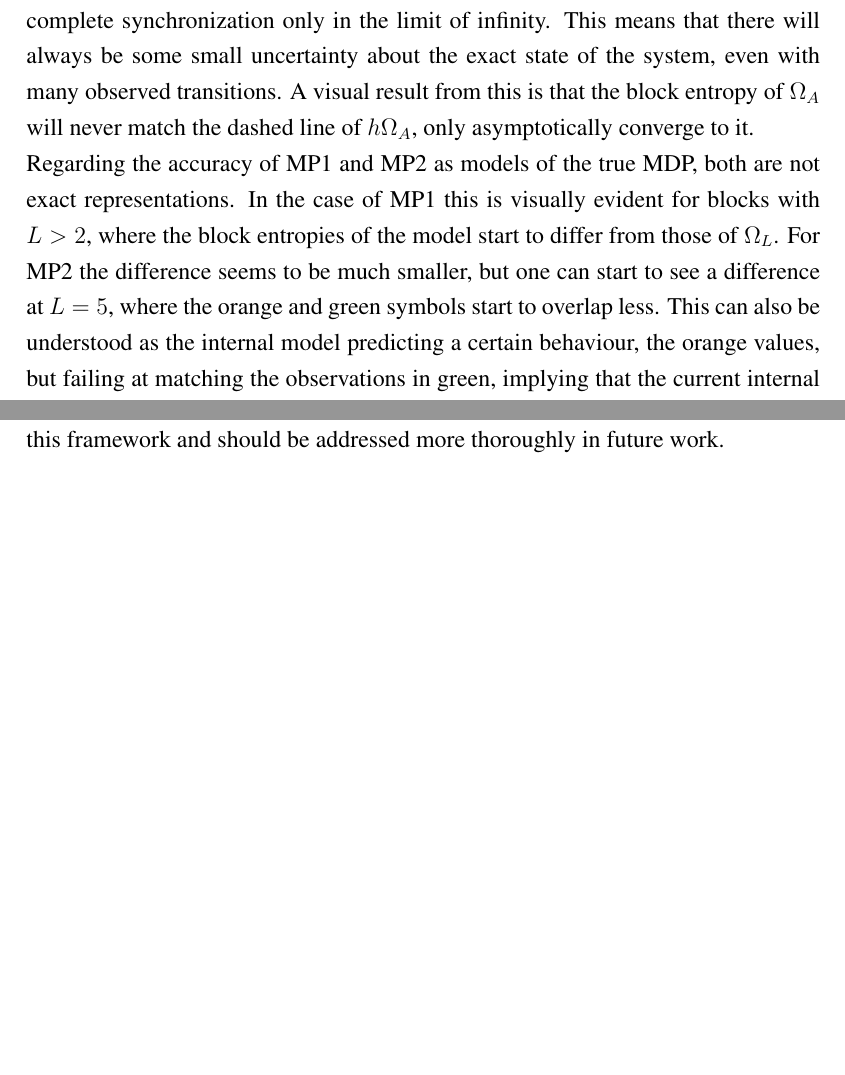
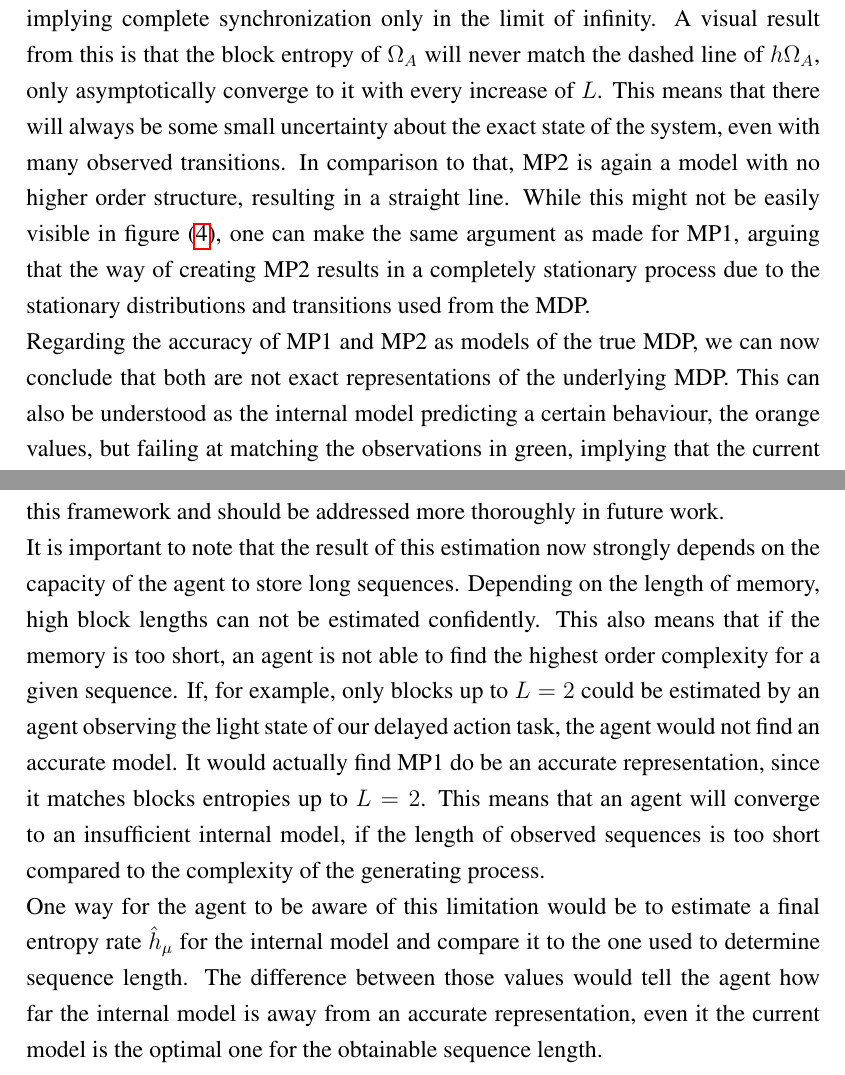
Before and after one commit to LukasPrader/BscThesis_Physics_uibk, a LaTeX paper (latex/main.tex): two parts of pages 15 and 19 of 23 before the commit and two parts of pages 16 and 20 of 24 after it, joined at a grey line, cut so that both start at the same text, the shorter picture padded with empty space. Compiled offline with pdfLaTeX.

Commit message:
improvements to results/discussion

```diff
--- a/latex/main.tex
+++ b/latex/main.tex
@@ -421,13 +434,13 @@ The two light states $S_1$ and $S_2$ can not be distinguished by the current lig
 
 When observing the actions of the agent, the behaviour can be characterized as that of a Hidden Markov Process.
 This stems from the fact that in every state of the MDP, the agent will either act or wait, making the underlying states "hidden".
-The convergence to the true entropy rate in this case is said to be exponential, implying complete synchronization only in the limit of infinity.
+The convergence to the final entropy rate in this case is said to be exponential, implying complete synchronization only in the limit of infinity.
+A visual result from this is that the block entropy of $\Omega_A$ will never match the dashed line of $h \Omega_A$, only asymptotically converge to it with every increase of $L$.
 This means that there will always be some small uncertainty about the exact state of the system, even with many observed transitions.
-A visual result from this is that the block entropy of $\Omega_A$ will never match the dashed line of $h \Omega_A$, only asymptotically converge to it.
+In comparison to that, MP2 is again a model with no higher order structure, resulting in a straight line.
+While this might not be easily visible in figure (\ref{fig:block_curves}), one can make the same argument as made for MP1, arguing that the way of creating MP2 results in a completely stationary process due to the stationary distributions and transitions used from the MDP.
 
-Regarding the accuracy of MP1 and MP2 as models of the true MDP, both are not exact representations.
-In the case of MP1 this is visually evident for blocks with $L > 2$, where the block entropies of the model start to differ from those of $\Omega_L$.
-For MP2 the difference seems to be much smaller, but one can start to see a difference at $L=5$, where the orange and green symbols start to overlap less.
+Regarding the accuracy of MP1 and MP2 as models of the true MDP, we can now conclude that both are not exact representations of the underlying MDP.
 This can also be understood as the internal model predicting a certain behaviour, the orange values, but failing at matching the observations in green, implying that the current internal model is not sufficiently complex.
 
 \subsection{A sufficiently complex internal model} \label{ssec:sufficient_internal_model}
@@ -525,6 +538,17 @@ They propose first estimating the entropy rate using Lempel-Ziv complexity, whic
 Other works use slightly different sequence lengths, but all of them incorporate the influence of $h_\mu$ into their results \autocite{larson2011block,dkebowski2016consistency}.
 
-It should also be possible to calculate confidence intervals for the estimates, providing additional information for the agent. Estimation is a major point of concern in this framework and should be addressed more thoroughly in future work.
+It should also be possible to calculate confidence intervals for the estimates, providing additional information for the agent.
+Estimation is a major point of concern in this framework and should be addressed more thoroughly in future work.
+
+It is important to note that the result of this estimation now strongly depends on the capacity of the agent to store long sequences.
+Depending on the length of memory, high block lengths can not be estimated confidently.
+This also means that if the memory is too short, an agent is not able to find the highest order complexity for a given sequence.
+If, for example, only blocks up to $L=2$ could be estimated by an agent observing the light state of our delayed action task, the agent would not find an accurate model.
+It would actually find MP1 do be an accurate representation, since it matches blocks entropies up to $L=2$.
+This means that an agent will converge to an insufficient internal model, if the length of observed sequences is too short compared to the complexity of the generating process.
+
+One way for the agent to be aware of this limitation would be to estimate a final entropy rate $\hat{h}_\mu$ for the internal model and compare it to the one used to determine sequence length.
+The difference between those values would tell the agent how far the internal model is away from an accurate representation, even it the current model is the optimal one for the obtainable sequence length.
 
 \newpage
 \section{Conclusion} \label{sec:conclusion}
```
Also changed, not shown: latex/main.pdf, latex/main.tex (27 more changed lines).
